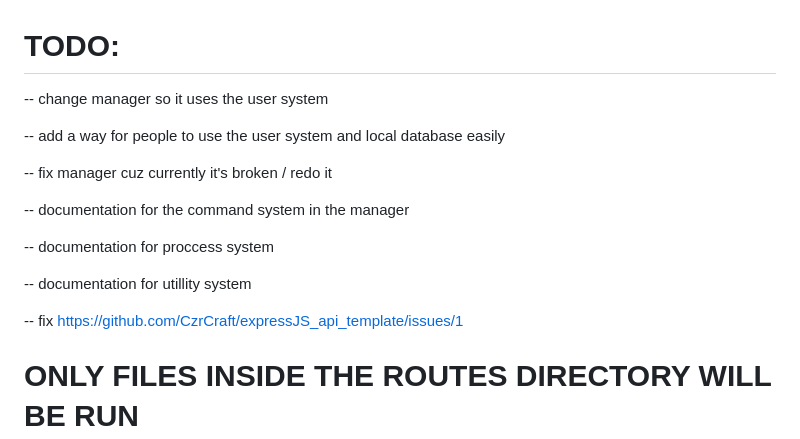
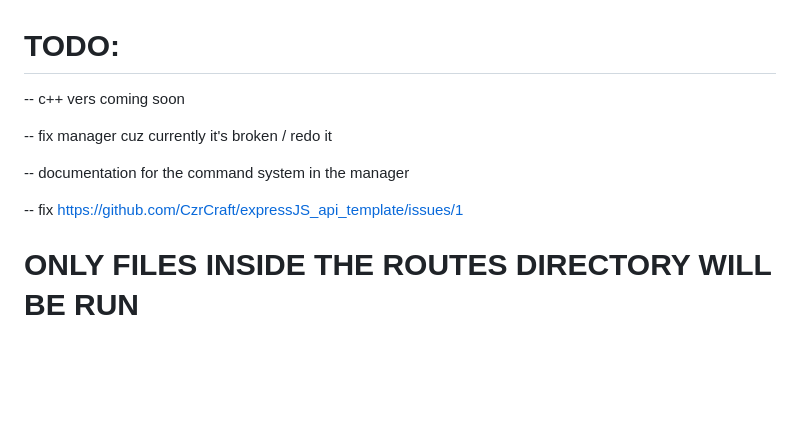
Before and after one commit to CzrCraft/expressjs_api_template, a Markdown page: README.md, the part around the change. Rendered like a GitHub page; blank space fills up the shorter version.

```diff
--- a/README.md
+++ b/README.md
@@ -1,19 +1,14 @@
 
 # TODO:
 
--- change manager so it uses the user system
-
--- add a way for people to use the user system and local database easily
+-- c++ vers coming soon
 
 -- fix manager cuz currently it's broken / redo it
 
 -- documentation for the command system in the manager
 
--- documentation for proccess system
+-- fix https://github.com/CzrCraft/expressJS_api_template/issues/1
 
--- documentation for utillity system
-
--- fix https://github.com/CzrCraft/expressJS_api_template/issues/1
 # ONLY FILES INSIDE THE ROUTES DIRECTORY WILL BE RUN
 
 # expressJS_api_template
```
